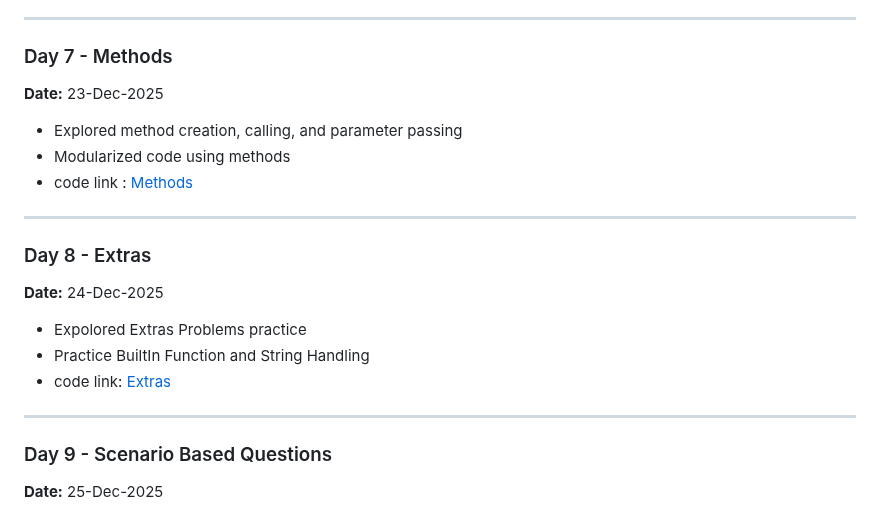
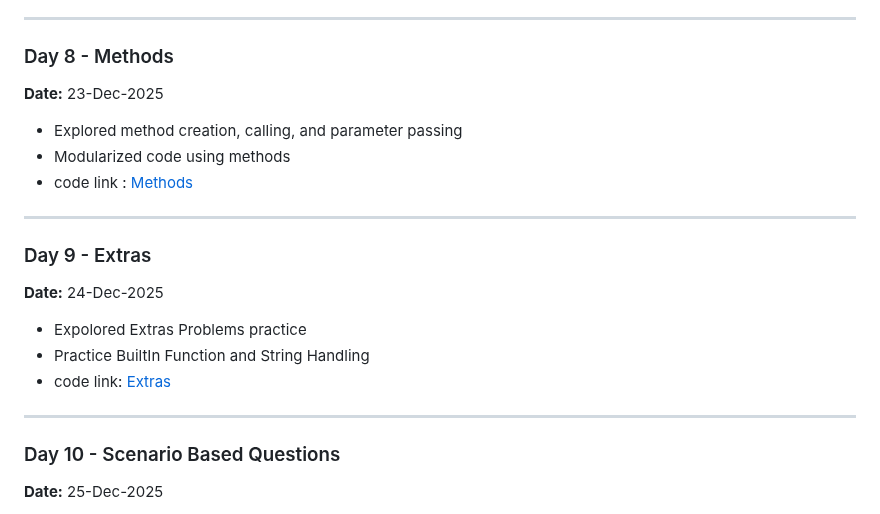
Before and after one commit to harsh-vardhan36/BridgeLabz-Training, a Markdown page: README.md, the part around the change. Drawn GitHub-style.

Commit message:
Update day numbers in README.md

```diff
--- a/README.md
+++ b/README.md
@@ -48,19 +48,19 @@ This repository tracks my daily learning journey during the BridgeLabz Java Full
 - Implemented Error & Exception Handling in String.
 - Code link : [Strings](https://github.com/harsh-vardhan36/BridgeLabz-Training/tree/core-java-practice/gcr-codebase/Strings)
 ---
-### Day 7 - Methods
+### Day 8 - Methods
 **Date:** 23-Dec-2025
 - Explored method creation, calling, and parameter passing
 - Modularized code using methods
 - code link : [Methods](https://github.com/harsh-vardhan36/BridgeLabz-Training/tree/core-java-practice/gcr-codebase/Methods)
 ---
-### Day 8 - Extras
+### Day 9 - Extras
 **Date:** 24-Dec-2025
 - Expolored Extras Problems practice
 - Practice BuiltIn Function and String Handling
 - code link: [Extras](https://github.com/harsh-vardhan36/BridgeLabz-Training/tree/core-java-practice/gcr-codebase/Extras)
 ---
-### Day 9 - Scenario Based Questions
+### Day 10 - Scenario Based Questions
 **Date:** 25-Dec-2025
 - Added Scenario based Questions
 - BMItracker and Coffee Shop.
```
